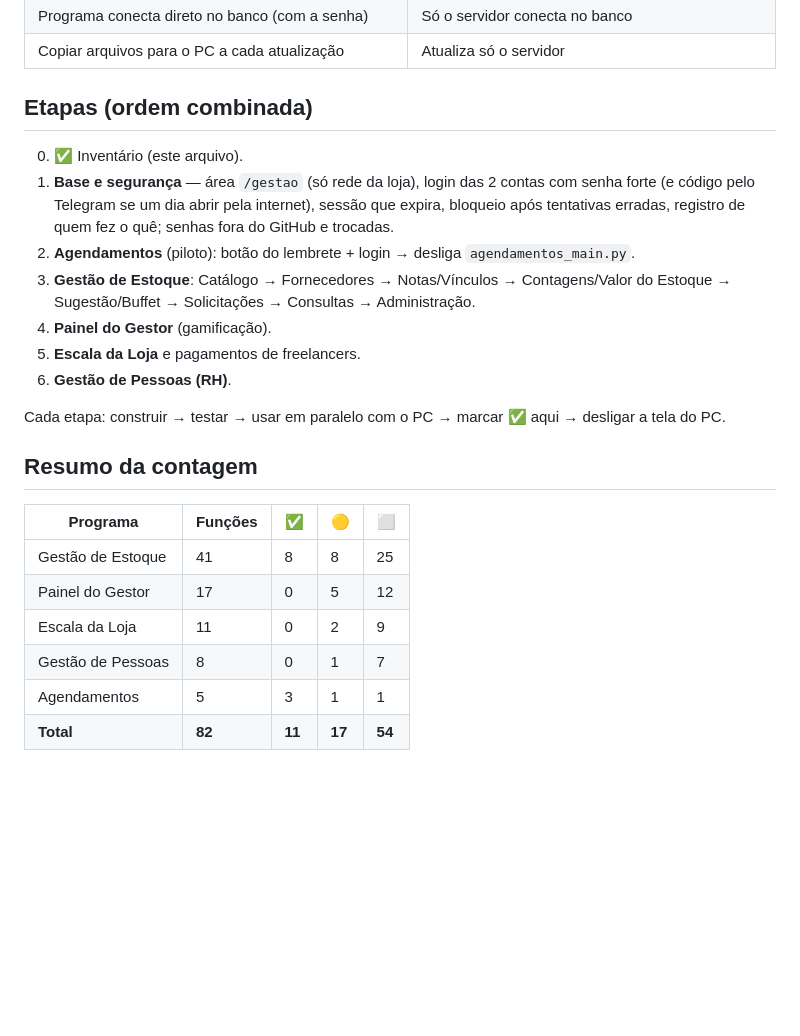
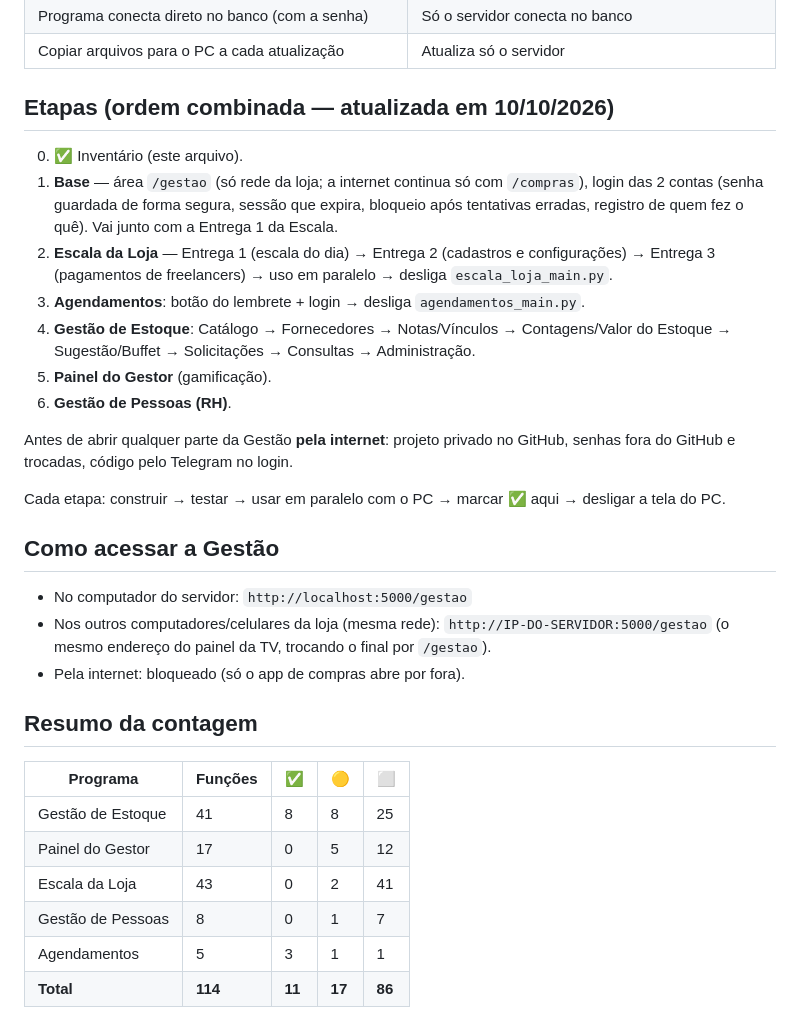
Before and after one commit to rdngelaboca-lgtm/sistema-gamificacao, a Markdown page: docs/MIGRACAO_WEB.md, the part around one of its changes. Drawn GitHub-style; blank space fills up the shorter version.

```diff
--- a/docs/MIGRACAO_WEB.md
+++ b/docs/MIGRACAO_WEB.md
@@ -177,20 +224,31 @@ Dados sensíveis: fica **por último**, com a segurança já testada.
 | Programa conecta direto no banco (com a senha) | Só o servidor conecta no banco |
 | Copiar arquivos para o PC a cada atualização | Atualiza só o servidor |
 
-## Etapas (ordem combinada)
+## Etapas (ordem combinada — atualizada em 10/10/2026)
 
 0. ✅ Inventário (este arquivo).
-1. **Base e segurança** — área `/gestao` (só rede da loja), login das 2 contas com senha forte
-   (e código pelo Telegram se um dia abrir pela internet), sessão que expira, bloqueio após
-   tentativas erradas, registro de quem fez o quê; senhas fora do GitHub e trocadas.
-2. **Agendamentos** (piloto): botão do lembrete + login → desliga `agendamentos_main.py`.
-3. **Gestão de Estoque**: Catálogo → Fornecedores → Notas/Vínculos → Contagens/Valor do
+1. **Base** — área `/gestao` (só rede da loja; a internet continua só com `/compras`), login
+   das 2 contas (senha guardada de forma segura, sessão que expira, bloqueio após tentativas
+   erradas, registro de quem fez o quê). Vai junto com a Entrega 1 da Escala.
+2. **Escala da Loja** — Entrega 1 (escala do dia) → Entrega 2 (cadastros e configurações) →
+   Entrega 3 (pagamentos de freelancers) → uso em paralelo → desliga `escala_loja_main.py`.
+3. **Agendamentos**: botão do lembrete + login → desliga `agendamentos_main.py`.
+4. **Gestão de Estoque**: Catálogo → Fornecedores → Notas/Vínculos → Contagens/Valor do
    Estoque → Sugestão/Buffet → Solicitações → Consultas → Administração.
-4. **Painel do Gestor** (gamificação).
-5. **Escala da Loja** e pagamentos de freelancers.
+5. **Painel do Gestor** (gamificação).
 6. **Gestão de Pessoas (RH)**.
 
+Antes de abrir qualquer parte da Gestão **pela internet**: projeto privado no GitHub, senhas
+fora do GitHub e trocadas, código pelo Telegram no login.
+
 Cada etapa: construir → testar → usar em paralelo com o PC → marcar ✅ aqui → desligar a tela do PC.
+
+## Como acessar a Gestão
+
+- No computador do servidor: `http://localhost:5000/gestao`
+- Nos outros computadores/celulares da loja (mesma rede): `http://IP-DO-SERVIDOR:5000/gestao`
+  (o mesmo endereço do painel da TV, trocando o final por `/gestao`).
+- Pela internet: bloqueado (só o app de compras abre por fora).
 
 ## Resumo da contagem
 
@@ -198,7 +256,7 @@ Cada etapa: construir → testar → usar em paralelo com o PC → marcar ✅ aq
 |---|---|---|---|---|
 | Gestão de Estoque | 41 | 8 | 8 | 25 |
 | Painel do Gestor | 17 | 0 | 5 | 12 |
-| Escala da Loja | 11 | 0 | 2 | 9 |
+| Escala da Loja | 43 | 0 | 2 | 41 |
 | Gestão de Pessoas | 8 | 0 | 1 | 7 |
 | Agendamentos | 5 | 3 | 1 | 1 |
-| **Total** | **82** | **11** | **17** | **54** |
+| **Total** | **114** | **11** | **17** | **86** |
```
Also changed, not shown: other parts of docs/MIGRACAO_WEB.md (+62 -15 lines).
